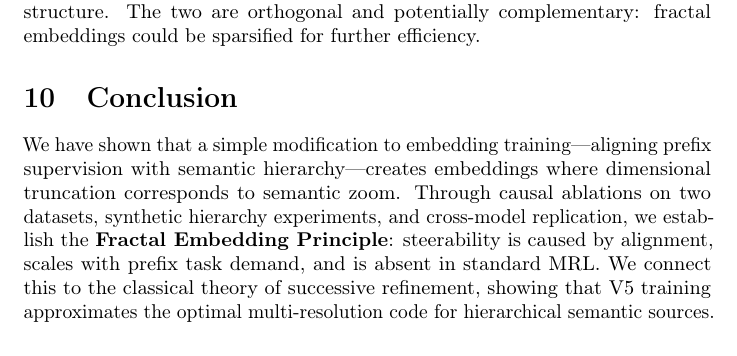
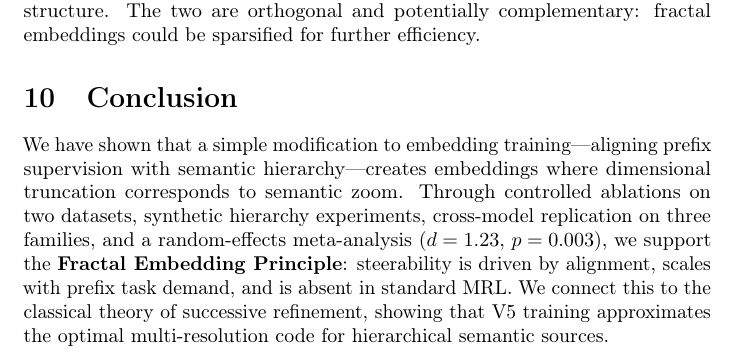
Before and after one commit to dl1683/ai-moonshots, a LaTeX paper (moonshot-fractal-embeddings/paper/fractal_embeddings.tex): part of page 15 of 18 before the commit and part of page 15 of 19 after it, cut so that both start at the same text. Compiled offline with pdfLaTeX; a LaTeX package or settings file that is missing is left out.

Commit message:
Update conclusion: soften causal language, add meta-analysis reference
Co-Authored-By: Claude Opus 4.6 <noreply@anthropic.com>

```diff
--- a/moonshot-fractal-embeddings/paper/fractal_embeddings.tex
+++ b/moonshot-fractal-embeddings/paper/fractal_embeddings.tex
@@ -549,7 +549,7 @@ The two are orthogonal and potentially complementary: fractal embeddings could b
 %=======================================================================
 
 We have shown that a simple modification to embedding training---aligning prefix supervision with semantic hierarchy---creates embeddings where dimensional truncation corresponds to semantic zoom.
-Through causal ablations on two datasets, synthetic hierarchy experiments, and cross-model replication, we establish the \textbf{Fractal Embedding Principle}: steerability is caused by alignment, scales with prefix task demand, and is absent in standard MRL.
+Through controlled ablations on two datasets, synthetic hierarchy experiments, cross-model replication on three families, and a random-effects meta-analysis ($d = 1.23$, $p = 0.003$), we support the \textbf{Fractal Embedding Principle}: steerability is driven by alignment, scales with prefix task demand, and is absent in standard MRL.
 We connect this to the classical theory of successive refinement, showing that V5 training approximates the optimal multi-resolution code for hierarchical semantic sources.
 
 The practical implications extend beyond classification.
```
